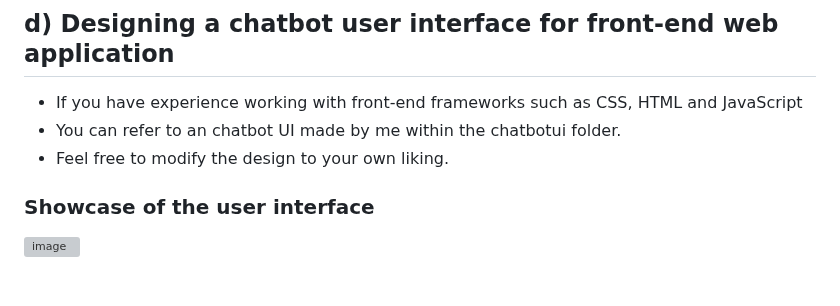
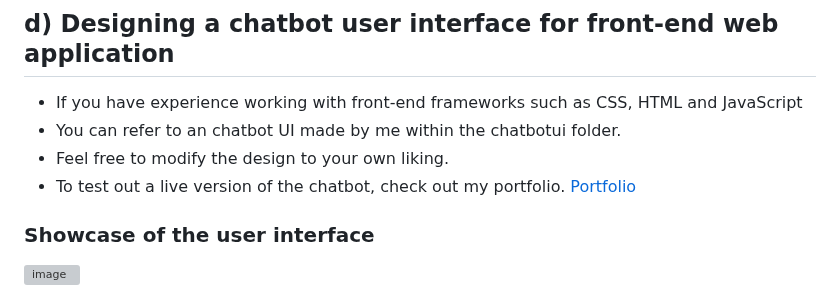
Before and after one commit to sandhyaasingh/chatbot-ai, a Markdown page: README.md, the part around the change. Rendered like a GitHub page; grey boxes are pictures that could not be loaded.

```diff
--- a/README.md
+++ b/README.md
@@ -199,6 +199,7 @@ python app.py
 * If you have experience working with front-end frameworks such as CSS, HTML and JavaScript
 * You can refer to an chatbot UI made by me within the chatbotui folder.
 * Feel free to modify the design to your own liking.
+* To test out a live version of the chatbot, check out my portfolio. [Portfolio](https://ongaunjie.netlify.app/)
 
 ### Showcase of the user interface
 ![image](https://github.com/ongaunjie1/AI-Chatbot-DL-NLP/assets/118142884/161a333c-34b0-4e7e-83d1-6468d9cef9cb)
```
